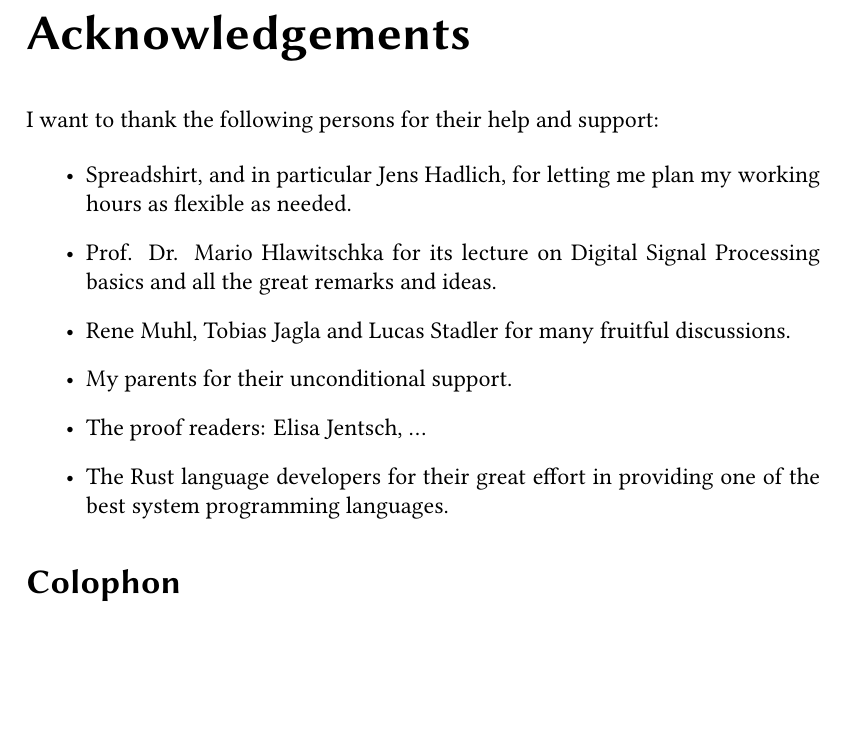
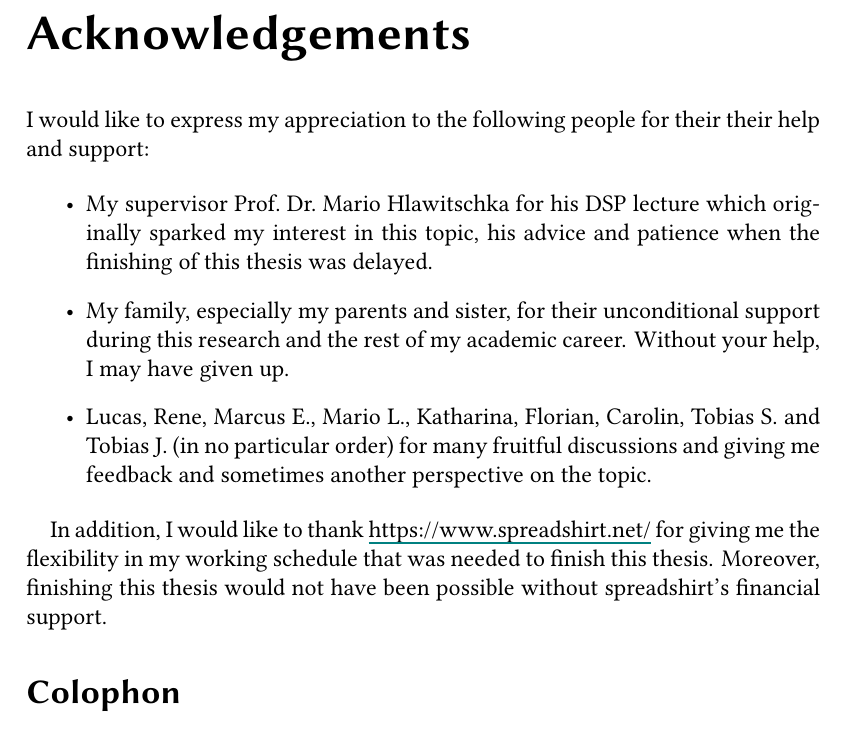
Before and after one commit to klingtnet/master-thesis, a LaTeX thesis (doc/thesis.tex, which reads doc/acknowledgements.tex): part of page 4 of 9, cut so that both start at the same text, the shorter picture padded with empty space. Compiled offline with XeLaTeX; a missing font is replaced by an installed copy or a similar font.

Commit message:
Rewrite my acknowledgements

```diff
--- a/doc/acknowledgements.tex
+++ b/doc/acknowledgements.tex
@@ -1,15 +1,16 @@
 \chapter*{Acknowledgements}
 
-I want to thank the following persons for their help and support:
+I would like to express my appreciation to the following people for their their help and support:
 
 \begin{itemize}
-\item Spreadshirt, and in particular Jens Hadlich, for letting me plan my working hours as flexible as needed.
-\item Prof. Dr. Mario Hlawitschka for its lecture on Digital Signal Processing basics and all the great remarks and ideas.
-\item Rene Muhl, Tobias Jagla and Lucas Stadler for many fruitful discussions.
-\item My parents for their unconditional support.
-\item The proof readers: Elisa Jentsch, \ldots
-\item The Rust language developers for their great effort in providing one of the best system programming languages.
+\item My supervisor Prof.~Dr.~Mario Hlawitschka for his DSP lecture which originally sparked my interest in this topic, his advice and patience when the finishing of this thesis was delayed.
+\item My family, especially my parents and sister, for their unconditional support during this research and the rest of my academic career. Without your help, I may have given up.
+\item Lucas, Rene, Marcus E., Mario L., Katharina, Florian, Carolin, Tobias S. and Tobias J. (in no particular order) for many fruitful discussions and giving me feedback and sometimes another perspective on the topic.
+%\item My proof reader \ldots
 \end{itemize}
+
+In addition, I would like to thank \href{spreadshirt}{https://www.spreadshirt.net/} for giving me the flexibility in my working schedule that was needed to finish this thesis.
+Moreover, finishing this thesis would not have been possible without spreadshirt's financial support.
 
 \section*{Colophon}
 
```
